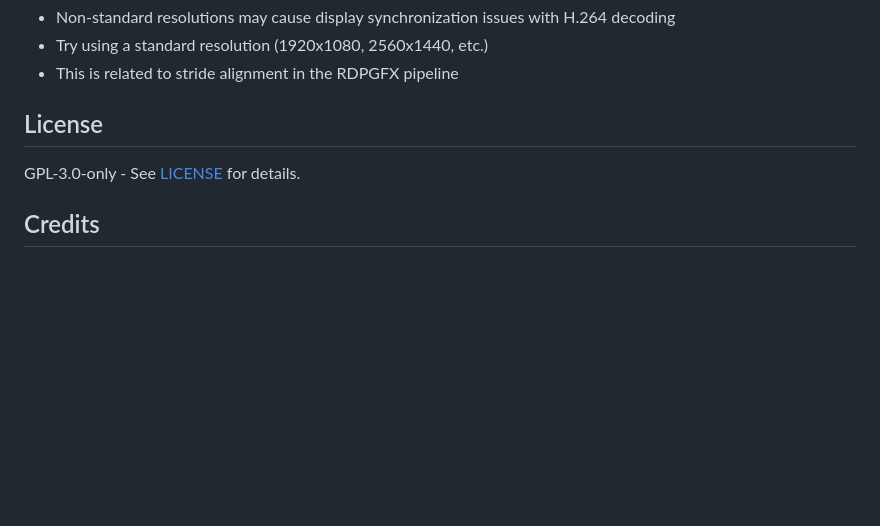
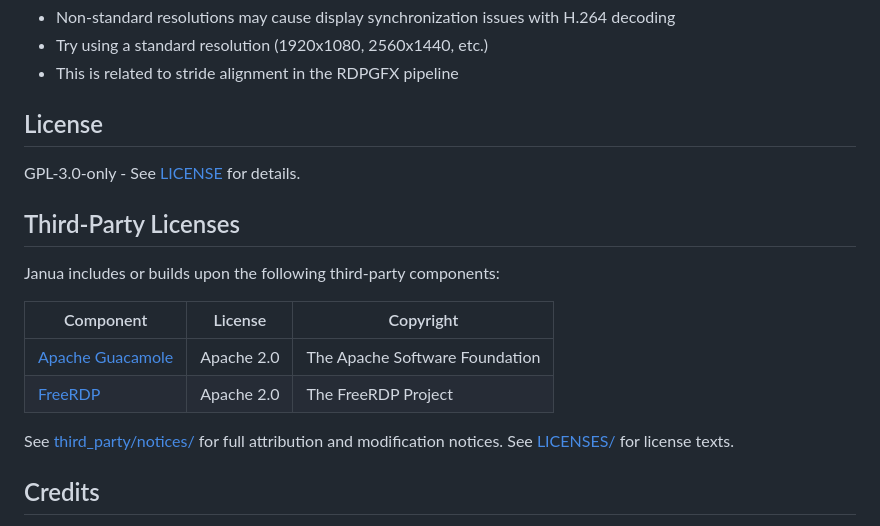
Before and after one commit to Skylark-Software/Janua, a Markdown page: README.md, the part around the change. Rendered like a GitHub page; blank space fills up the shorter version.

Commit message:
docs: Add Third-Party Licenses section to README

```diff
--- a/README.md
+++ b/README.md
@@ -257,6 +257,18 @@ Key build flags enabled:
 
 GPL-3.0-only - See [LICENSE](LICENSE) for details.
 
+## Third-Party Licenses
+
+Janua includes or builds upon the following third-party components:
+
+| Component | License | Copyright |
+|-----------|---------|-----------|
+| [Apache Guacamole](https://guacamole.apache.org/) | Apache 2.0 | The Apache Software Foundation |
+| [FreeRDP](https://www.freerdp.com/) | Apache 2.0 | The FreeRDP Project |
+
+See [third_party/notices/](third_party/notices/) for full attribution and modification notices.
+See [LICENSES/](LICENSES/) for license texts.
+
 ## Credits
 
 - [Apache Guacamole](https://guacamole.apache.org/) - The clientless remote desktop gateway
```
